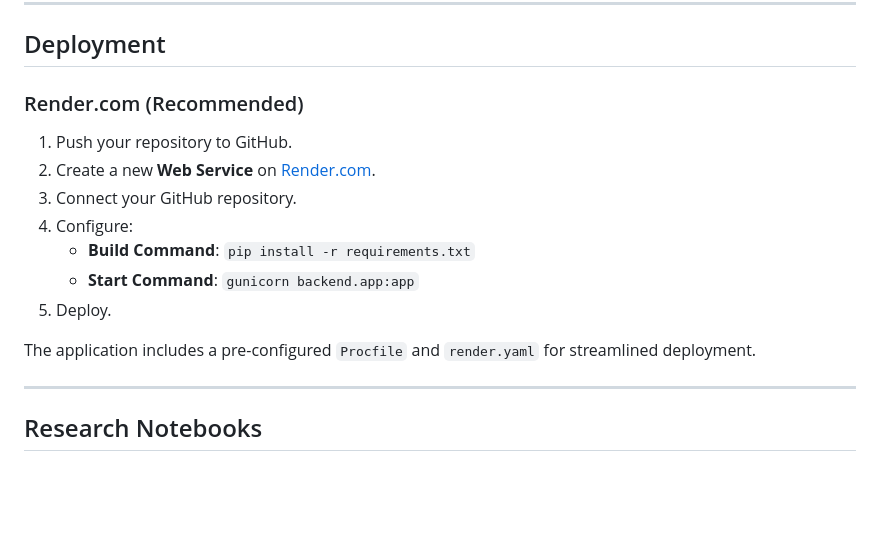
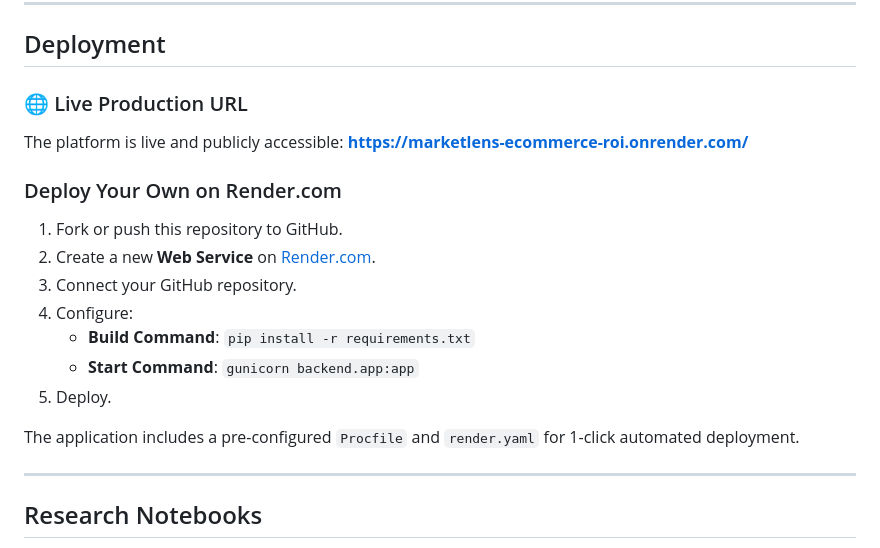
Before and after one commit to Nish232003/Marketlens-ecommerce-roi, a Markdown page: README.md, the part around one of its changes. GitHub-like rendering; blank space fills up the shorter version.

Commit message:
docs: add live production deployment badge and URL to README

```diff
--- a/README.md
+++ b/README.md
@@ -246,9 +250,13 @@ MarketLens requires 6 CSV files with the following columns:
 
 ## Deployment
 
-### Render.com (Recommended)
+### 🌐 Live Production URL
+The platform is live and publicly accessible:
+**[https://marketlens-ecommerce-roi.onrender.com/](https://marketlens-ecommerce-roi.onrender.com/)**
 
-1. Push your repository to GitHub.
+### Deploy Your Own on Render.com
+
+1. Fork or push this repository to GitHub.
 2. Create a new **Web Service** on [Render.com](https://render.com).
 3. Connect your GitHub repository.
 4. Configure:
@@ -256,7 +264,7 @@ MarketLens requires 6 CSV files with the following columns:
    - **Start Command**: `gunicorn backend.app:app`
 5. Deploy.
 
-The application includes a pre-configured `Procfile` and `render.yaml` for streamlined deployment.
+The application includes a pre-configured `Procfile` and `render.yaml` for 1-click automated deployment.
 
 ---
 
```
Also changed, not shown: other parts of README.md (+4 -0 lines).
